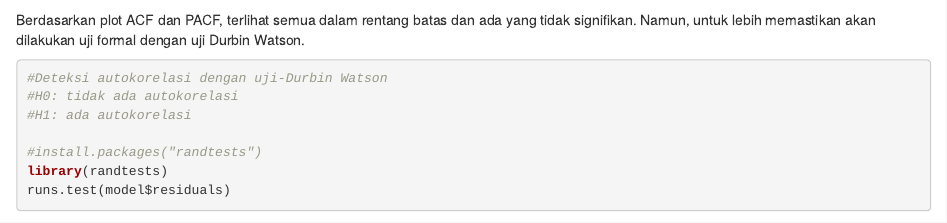
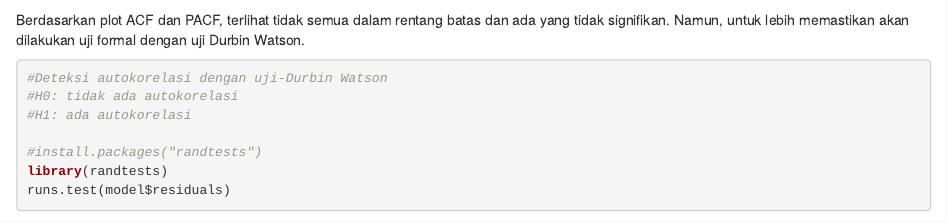
Before and after one commit to aidara11/mpdw, an R Markdown document (Pertemuan 2/Praktikum 2 Regresi.Rmd): the page in a window 1100 px wide, from 9040 px down. Rendered offline with R 4.5, knitr and Pandoc, with nearby package versions; some code elsewhere in the file could not run offline.

Commit message:
Update Praktikum 2 Regresi.Rmd

````diff
--- a/Pertemuan 2/Praktikum 2 Regresi.Rmd
+++ b/Pertemuan 2/Praktikum 2 Regresi.Rmd
@@ -161,7 +161,7 @@ acf(sisaan)
 pacf(sisaan)
 ```
 
-Berdasarkan plot ACF dan PACF, terlihat semua dalam rentang batas dan ada yang tidak signifikan. Namun, untuk lebih memastikan akan dilakukan uji formal dengan uji Durbin Watson.
+Berdasarkan plot ACF dan PACF, terlihat tidak semua dalam rentang batas dan ada yang tidak signifikan. Namun, untuk lebih memastikan akan dilakukan uji formal dengan uji Durbin Watson.
 
 ```{r}
 #Deteksi autokorelasi dengan uji-Durbin Watson
````
